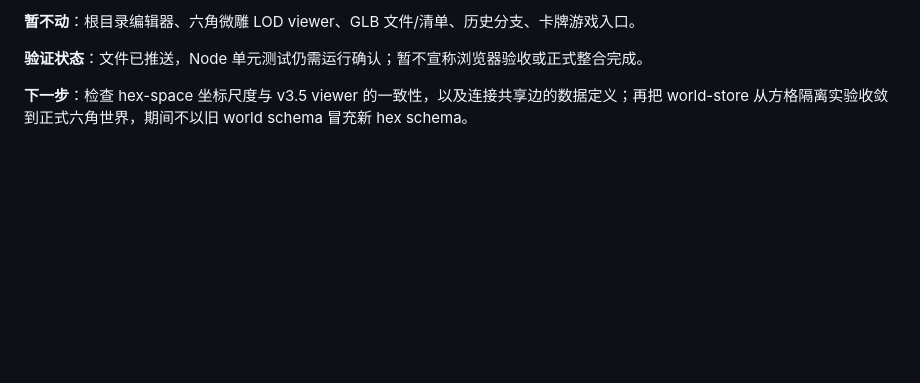
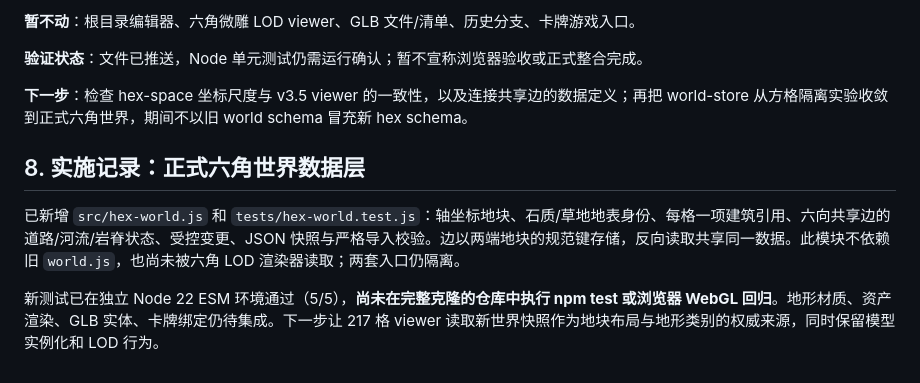
Before and after one commit to liyuzhe0325/WanjieEngine, a Markdown page: docs/ENGINE_MAIN_CONSOLIDATION_2026-10-19.md, the part around the change. Drawn GitHub-style; blank space fills up the shorter version.

Commit message:
docs(engine): record hex world shared-edge foundation and verification scope

```diff
--- a/docs/ENGINE_MAIN_CONSOLIDATION_2026-10-19.md
+++ b/docs/ENGINE_MAIN_CONSOLIDATION_2026-10-19.md
@@ -78,3 +78,9 @@
 **验证状态**：文件已推送，Node 单元测试仍需运行确认；暂不宣称浏览器验收或正式整合完成。
 
 **下一步**：检查 hex-space 坐标尺度与 v3.5 viewer 的一致性，以及连接共享边的数据定义；再把 world-store 从方格隔离实验收敛到正式六角世界，期间不以旧 world schema 冒充新 hex schema。
+
+## 8. 实施记录：正式六角世界数据层
+
+已新增 `src/hex-world.js` 和 `tests/hex-world.test.js`：轴坐标地块、石质/草地地表身份、每格一项建筑引用、六向共享边的道路/河流/岩脊状态、受控变更、JSON 快照与严格导入校验。边以两端地块的规范键存储，反向读取共享同一数据。此模块不依赖旧 `world.js`，也尚未被六角 LOD 渲染器读取；两套入口仍隔离。
+
+新测试已在独立 Node 22 ESM 环境通过（5/5），**尚未在完整克隆的仓库中执行 npm test 或浏览器 WebGL 回归**。地形材质、资产渲染、GLB 实体、卡牌绑定仍待集成。下一步让 217 格 viewer 读取新世界快照作为地块布局与地形类别的权威来源，同时保留模型实例化和 LOD 行为。
```
